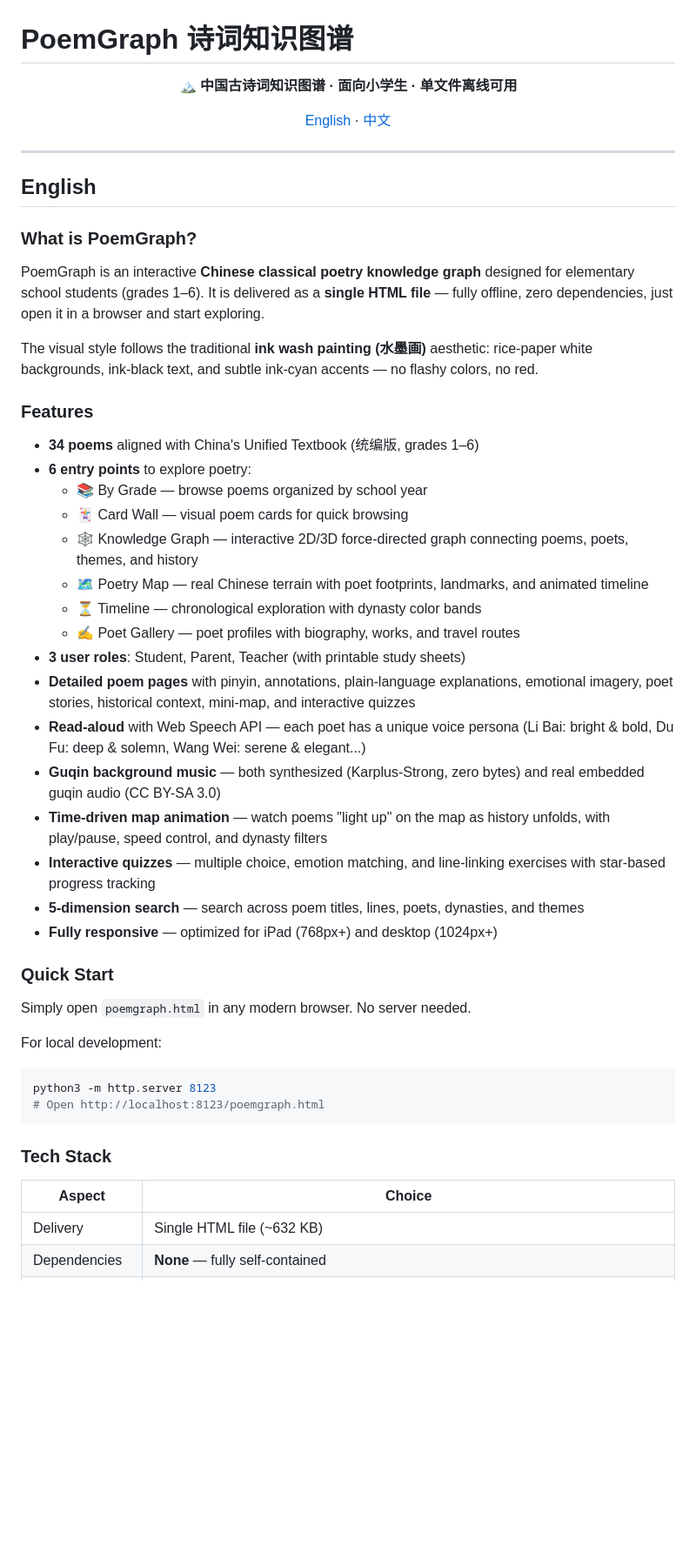
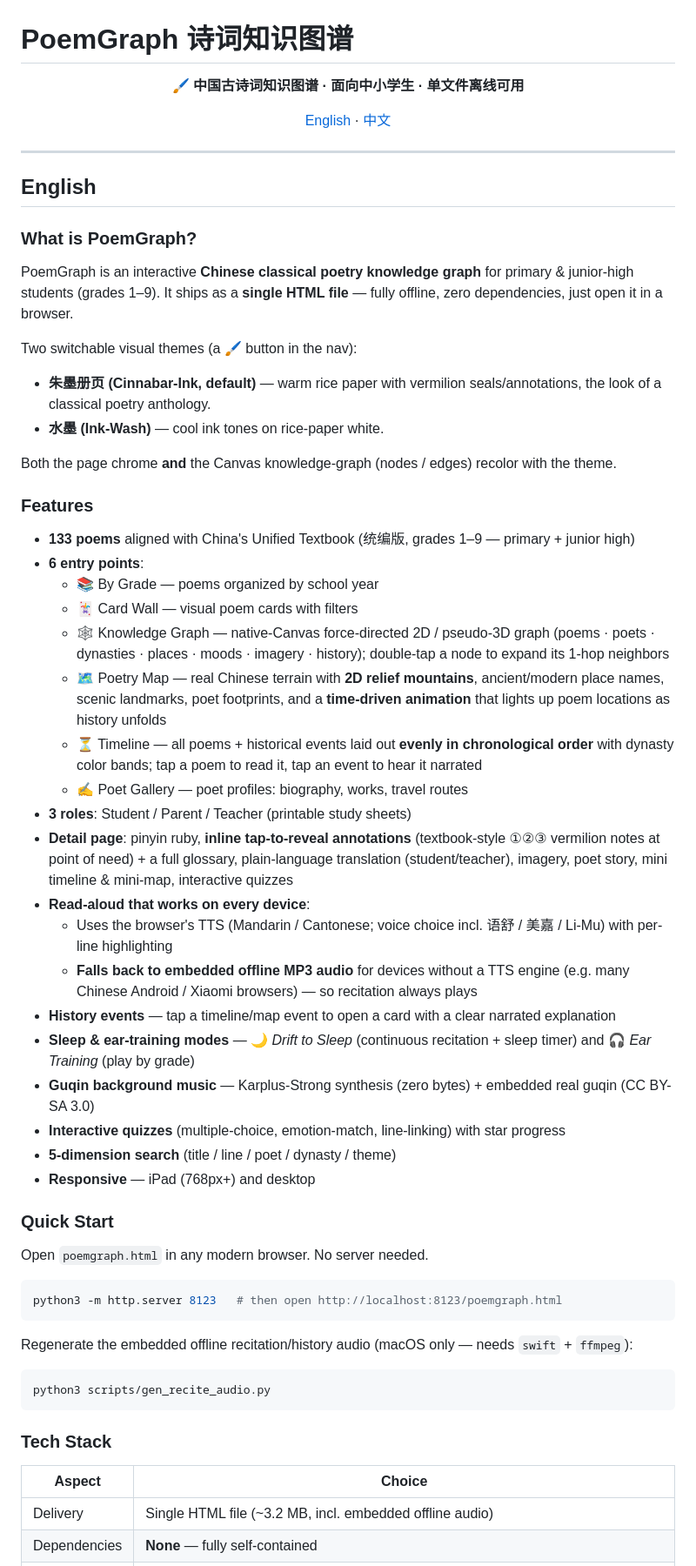
Before and after one commit to wen001-git/Chinese-poetry-knowledge-graph, a Markdown page: README.md, the part around one of its changes. Shown at 87% size. GitHub-like rendering; blank space fills up the shorter version.

````diff
--- a/README.md
+++ b/README.md
@@ -1,7 +1,7 @@
 # PoemGraph 诗词知识图谱
 
 <p align="center">
-  <strong>🏔 中国古诗词知识图谱 · 面向小学生 · 单文件离线可用</strong>
+  <strong>🖌 中国古诗词知识图谱 · 面向中小学生 · 单文件离线可用</strong>
 </p>
 
 <p align="center">
@@ -16,43 +16,54 @@
 
 ### What is PoemGraph?
 
-PoemGraph is an interactive **Chinese classical poetry knowledge graph** designed for elementary school students (grades 1–6). It is delivered as a **single HTML file** — fully offline, zero dependencies, just open it in a browser and start exploring.
+PoemGraph is an interactive **Chinese classical poetry knowledge graph** for primary & junior-high students (grades 1–9). It ships as a **single HTML file** — fully offline, zero dependencies, just open it in a browser.
 
-The visual style follows the traditional **ink wash painting (水墨画)** aesthetic: rice-paper white backgrounds, ink-black text, and subtle ink-cyan accents — no flashy colors, no red.
+Two switchable visual themes (a 🖌 button in the nav):
+
+- **朱墨册页 (Cinnabar-Ink, default)** — warm rice paper with vermilion seals/annotations, the look of a classical poetry anthology.
+- **水墨 (Ink-Wash)** — cool ink tones on rice-paper white.
+
+Both the page chrome **and** the Canvas knowledge-graph (nodes / edges) recolor with the theme.
 
 ### Features
 
-- **34 poems** aligned with China's Unified Textbook (统编版, grades 1–6)
-- **6 entry points** to explore poetry:
-  - 📚 By Grade — browse poems organized by school year
-  - 🃏 Card Wall — visual poem cards for quick browsing
-  - 🕸 Knowledge Graph — interactive 2D/3D force-directed graph connecting poems, poets, themes, and history
-  - 🗺 Poetry Map — real Chinese terrain with poet footprints, landmarks, and animated timeline
-  - ⏳ Timeline — chronological exploration with dynasty color bands
-  - ✍ Poet Gallery — poet profiles with biography, works, and travel routes
-- **3 user roles**: Student, Parent, Teacher (with printable study sheets)
-- **Detailed poem pages** with pinyin, annotations, plain-language explanations, emotional imagery, poet stories, historical context, mini-map, and interactive quizzes
-- **Read-aloud** with Web Speech API — each poet has a unique voice persona (Li Bai: bright & bold, Du Fu: deep & solemn, Wang Wei: serene & elegant...)
-- **Guqin background music** — both synthesized (Karplus-Strong, zero bytes) and real embedded guqin audio (CC BY-SA 3.0)
-- **Time-driven map animation** — watch poems "light up" on the map as history unfolds, with play/pause, speed control, and dynasty filters
-- **Interactive quizzes** — multiple choice, emotion matching, and line-linking exercises with star-based progress tracking
-- **5-dimension search** — search across poem titles, lines, poets, dynasties, and themes
-- **Fully responsive** — optimized for iPad (768px+) and desktop (1024px+)
+- **133 poems** aligned with China's Unified Textbook (统编版, grades 1–9 — primary + junior high)
+- **6 entry points**:
+  - 📚 By Grade — poems organized by school year
+  - 🃏 Card Wall — visual poem cards with filters
+  - 🕸 Knowledge Graph — native-Canvas force-directed 2D / pseudo-3D graph (poems · poets · dynasties · places · moods · imagery · history); double-tap a node to expand its 1-hop neighbors
+  - 🗺 Poetry Map — real Chinese terrain with **2D relief mountains**, ancient/modern place names, scenic landmarks, poet footprints, and a **time-driven animation** that lights up poem locations as history unfolds
+  - ⏳ Timeline — all poems + historical events laid out **evenly in chronological order** with dynasty color bands; tap a poem to read it, tap an event to hear it narrated
+  - ✍ Poet Gallery — poet profiles: biography, works, travel routes
+- **3 roles**: Student / Parent / Teacher (printable study sheets)
+- **Detail page**: pinyin ruby, **inline tap-to-reveal annotations** (textbook-style ①②③ vermilion notes at point of need) + a full glossary, plain-language translation (student/teacher), imagery, poet story, mini timeline & mini-map, interactive quizzes
+- **Read-aloud that works on every device**:
+  - Uses the browser's TTS (Mandarin / Cantonese; voice choice incl. 语舒 / 美嘉 / Li-Mu) with per-line highlighting
+  - **Falls back to embedded offline MP3 audio** for devices without a TTS engine (e.g. many Chinese Android / Xiaomi browsers) — so recitation always plays
+- **History events** — tap a timeline/map event to open a card with a clear narrated explanation
+- **Sleep & ear-training modes** — 🌙 *Drift to Sleep* (continuous recitation + sleep timer) and 🎧 *Ear Training* (play by grade)
+- **Guqin background music** — Karplus-Strong synthesis (zero bytes) + embedded real guqin (CC BY-SA 3.0)
+- **Interactive quizzes** (multiple-choice, emotion-match, line-linking) with star progress
+- **5-dimension search** (title / line / poet / dynasty / theme)
+- **Responsive** — iPad (768px+) and desktop
 
 ### Quick Start
 
-Simply open `poemgraph.html` in any modern browser. No server needed.
-
-For local development:
+Open `poemgraph.html` in any modern browser. No server needed.
 
 ```bash
-python3 -m http.server 8123
-# Open http://localhost:8123/poemgraph.html
+python3 -m http.server 8123   # then open http://localhost:8123/poemgraph.html
+```
+
+Regenerate the embedded offline recitation/history audio (macOS only — needs `swift` + `ffmpeg`):
+
+```bash
+python3 scripts/gen_recite_audio.py
 ```
 
 ### Tech Stack
 
 | Aspect | Choice |
 |--------|--------|
-| Delivery | Single HTML file (~632 KB) |
+| Delivery | Single HTML file (~3.2 MB, incl. embedded offline audio) |
 | Dependencies | **None** — fully self-contained |
````
Also changed, not shown: other parts of README.md (+51 -43 lines).
